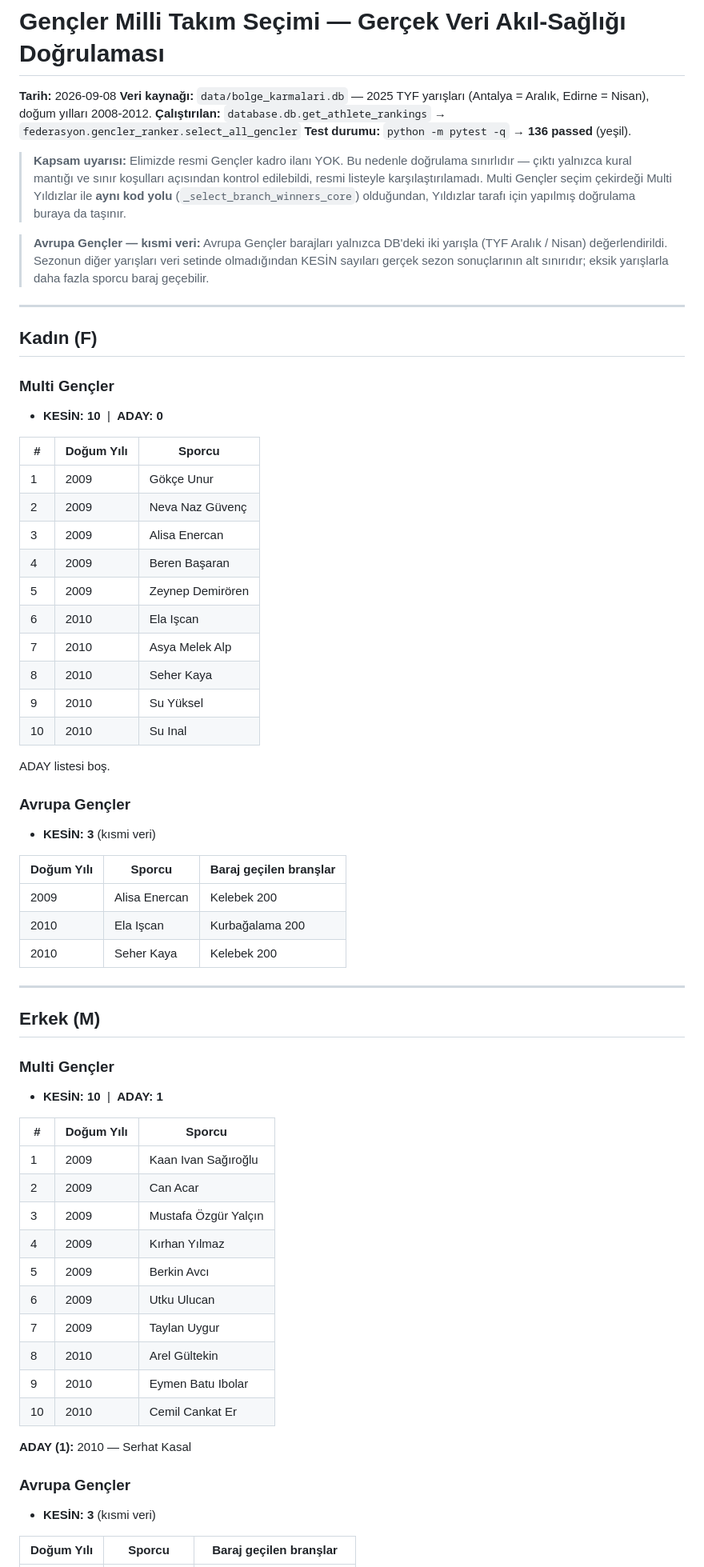
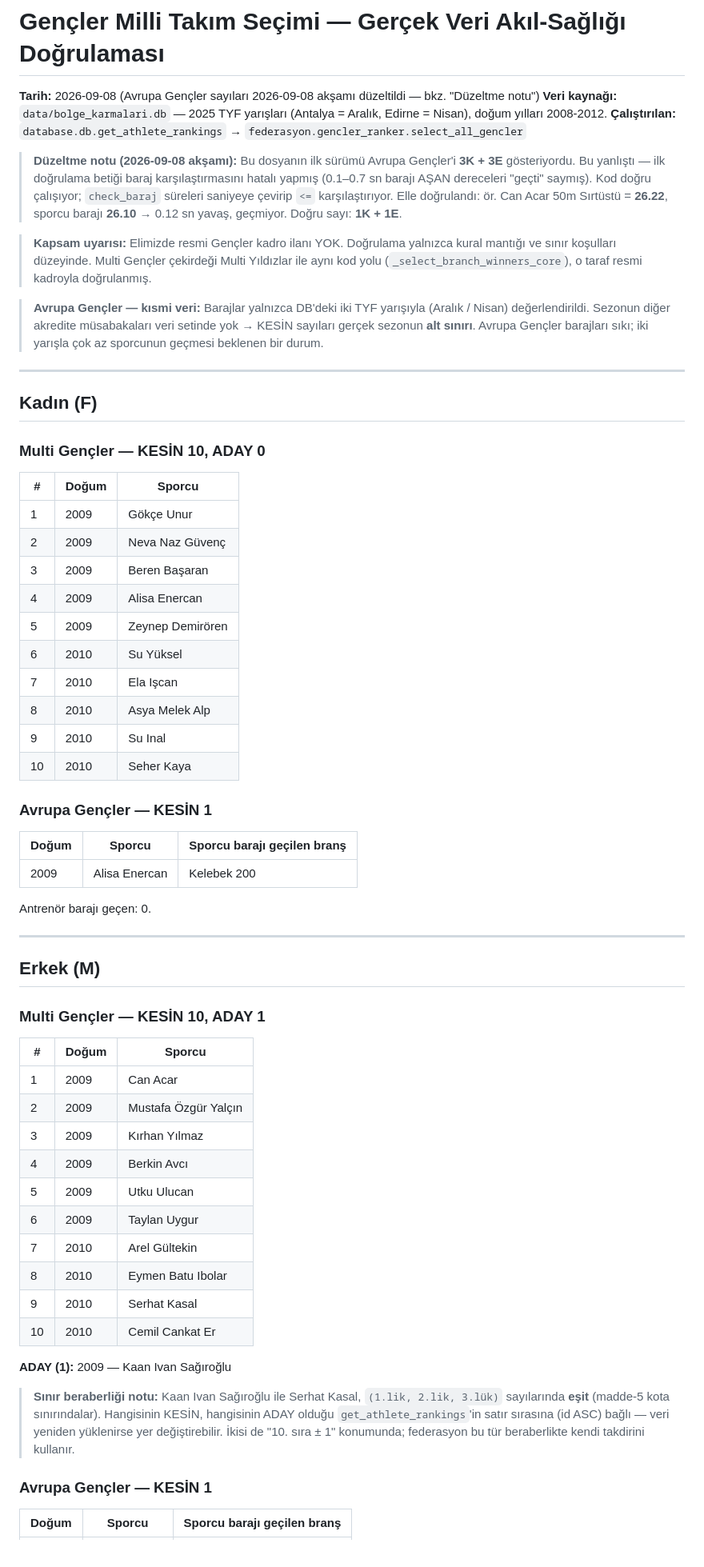
Before and after one commit to Cenk977/Mili-tak-m-secme, a Markdown page: resmi-kadrolar/gencler-dogrulama-2026-09-08.md, the part around one of its changes. Shown at 80% size. GitHub-like rendering.

Commit message:
fix(docs): Avrupa Gençler doğrulama sayıları 3K/3E → 1K/1E (ilk sanity betiği baraj karşılaştırmasını hatalı yapmıştı)

```diff
--- a/resmi-kadrolar/gencler-dogrulama-2026-09-08.md
+++ b/resmi-kadrolar/gencler-dogrulama-2026-09-08.md
@@ -1,74 +1,80 @@
 # Gençler Milli Takım Seçimi — Gerçek Veri Akıl-Sağlığı Doğrulaması
 
-**Tarih:** 2026-09-08
+**Tarih:** 2026-09-08 (Avrupa Gençler sayıları 2026-09-08 akşamı düzeltildi — bkz. "Düzeltme notu")
 **Veri kaynağı:** `data/bolge_karmalari.db` — 2025 TYF yarışları (Antalya = Aralık, Edirne = Nisan), doğum yılları 2008-2012.
 **Çalıştırılan:** `database.db.get_athlete_rankings` → `federasyon.gencler_ranker.select_all_gencler`
-**Test durumu:** `python -m pytest -q` → **136 passed** (yeşil).
 
-> **Kapsam uyarısı:** Elimizde resmi Gençler kadro ilanı YOK. Bu nedenle doğrulama sınırlıdır —
-> çıktı yalnızca kural mantığı ve sınır koşulları açısından kontrol edilebildi, resmi listeyle
-> karşılaştırılamadı. Multi Gençler seçim çekirdeği Multi Yıldızlar ile **aynı kod yolu**
-> (`_select_branch_winners_core`) olduğundan, Yıldızlar tarafı için yapılmış doğrulama buraya da taşınır.
+> **Düzeltme notu (2026-09-08 akşamı):** Bu dosyanın ilk sürümü Avrupa Gençler'i
+> **3K + 3E** gösteriyordu. Bu yanlıştı — ilk doğrulama betiği baraj karşılaştırmasını
+> hatalı yapmış (0.1–0.7 sn barajı AŞAN dereceleri "geçti" saymış). Kod doğru
+> çalışıyor; `check_baraj` süreleri saniyeye çevirip `<=` karşılaştırıyor. Elle
+> doğrulandı: ör. Can Acar 50m Sırtüstü = **26.22**, sporcu barajı **26.10** →
+> 0.12 sn yavaş, geçmiyor. Doğru sayı: **1K + 1E**.
 
-> **Avrupa Gençler — kısmi veri:** Avrupa Gençler barajları yalnızca DB'deki iki yarışla
-> (TYF Aralık / Nisan) değerlendirildi. Sezonun diğer yarışları veri setinde olmadığından
-> KESİN sayıları gerçek sezon sonuçlarının alt sınırıdır; eksik yarışlarla daha fazla sporcu baraj geçebilir.
+> **Kapsam uyarısı:** Elimizde resmi Gençler kadro ilanı YOK. Doğrulama yalnızca kural
+> mantığı ve sınır koşulları düzeyinde. Multi Gençler çekirdeği Multi Yıldızlar ile
+> aynı kod yolu (`_select_branch_winners_core`), o taraf resmi kadroyla doğrulanmış.
+
+> **Avrupa Gençler — kısmi veri:** Barajlar yalnızca DB'deki iki TYF yarışıyla (Aralık /
+> Nisan) değerlendirildi. Sezonun diğer akredite müsabakaları veri setinde yok →
+> KESİN sayıları gerçek sezonun **alt sınırı**. Avrupa Gençler barajları sıkı; iki
+> yarışla çok az sporcunun geçmesi beklenen bir durum.
 
 ---
 
 ## Kadın (F)
 
-### Multi Gençler
-- **KESİN: 10** &nbsp;|&nbsp; **ADAY: 0**
+### Multi Gençler — KESİN 10, ADAY 0
 
-| # | Doğum Yılı | Sporcu |
+| # | Doğum | Sporcu |
 |---|---|---|
 | 1 | 2009 | Gökçe Unur |
 | 2 | 2009 | Neva Naz Güvenç |
-| 3 | 2009 | Alisa Enercan |
-| 4 | 2009 | Beren Başaran |
+| 3 | 2009 | Beren Başaran |
+| 4 | 2009 | Alisa Enercan |
 | 5 | 2009 | Zeynep Demirören |
-| 6 | 2010 | Ela Işcan |
-| 7 | 2010 | Asya Melek Alp |
-| 8 | 2010 | Seher Kaya |
-| 9 | 2010 | Su Yüksel |
-| 10 | 2010 | Su Inal |
+| 6 | 2010 | Su Yüksel |
+| 7 | 2010 | Ela Işcan |
+| 8 | 2010 | Asya Melek Alp |
+| 9 | 2010 | Su Inal |
+| 10 | 2010 | Seher Kaya |
 
-ADAY listesi boş.
+### Avrupa Gençler — KESİN 1
 
-### Avrupa Gençler
-- **KESİN: 3** (kısmi veri)
-
-| Doğum Yılı | Sporcu | Baraj geçilen branşlar |
+| Doğum | Sporcu | Sporcu barajı geçilen branş |
 |---|---|---|
 | 2009 | Alisa Enercan | Kelebek 200 |
-| 2010 | Ela Işcan | Kurbağalama 200 |
-| 2010 | Seher Kaya | Kelebek 200 |
+
+Antrenör barajı geçen: 0.
 
 ---
 
 ## Erkek (M)
 
-### Multi Gençler
-- **KESİN: 10** &nbsp;|&nbsp; **ADAY: 1**
+### Multi Gençler — KESİN 10, ADAY 1
 
-| # | Doğum Yılı | Sporcu |
+| # | Doğum | Sporcu |
 |---|---|---|
-| 1 | 2009 | Kaan Ivan Sağıroğlu |
-| 2 | 2009 | Can Acar |
-| 3 | 2009 | Mustafa Özgür Yalçın |
-| 4 | 2009 | Kırhan Yılmaz |
-| 5 | 2009 | Berkin Avcı |
-| 6 | 2009 | Utku Ulucan |
-| 7 | 2009 | Taylan Uygur |
-| 8 | 2010 | Arel Gültekin |
-| 9 | 2010 | Eymen Batu Ibolar |
+| 1 | 2009 | Can Acar |
+| 2 | 2009 | Mustafa Özgür Yalçın |
+| 3 | 2009 | Kırhan Yılmaz |
+| 4 | 2009 | Berkin Avcı |
+| 5 | 2009 | Utku Ulucan |
+| 6 | 2009 | Taylan Uygur |
+| 7 | 2010 | Arel Gültekin |
+| 8 | 2010 | Eymen Batu Ibolar |
+| 9 | 2010 | Serhat Kasal |
 | 10 | 2010 | Cemil Cankat Er |
 
-**ADAY (1):** 2010 — Serhat Kasal
+**ADAY (1):** 2009 — Kaan Ivan Sağıroğlu
 
-### Avrupa Gençler
-- **KESİN: 3** (kısmi veri)
+> **Sınır beraberliği notu:** Kaan Ivan Sağıroğlu ile Serhat Kasal, `(1.lik, 2.lik,
+> 3.lük)` sayılarında **eşit** (madde-5 kota sınırındalar). Hangisinin KESİN, hangisinin
+> ADAY olduğu `get_athlete_rankings`'in satır sırasına (id ASC) bağlı — veri yeniden
+> yüklenirse yer değiştirebilir. İkisi de "10. sıra ± 1" konumunda; federasyon bu tür
+> beraberlikte kendi takdirini kullanır.
 
-| Doğum Yılı | Sporcu | Baraj geçilen branşlar |
+### Avrupa Gençler — KESİN 1
+
+| Doğum | Sporcu | Sporcu barajı geçilen branş |
 |---|---|---|
```
Also changed, not shown: other parts of resmi-kadrolar/gencler-dogrulama-2026-09-08.md (+13 -21 lines).
